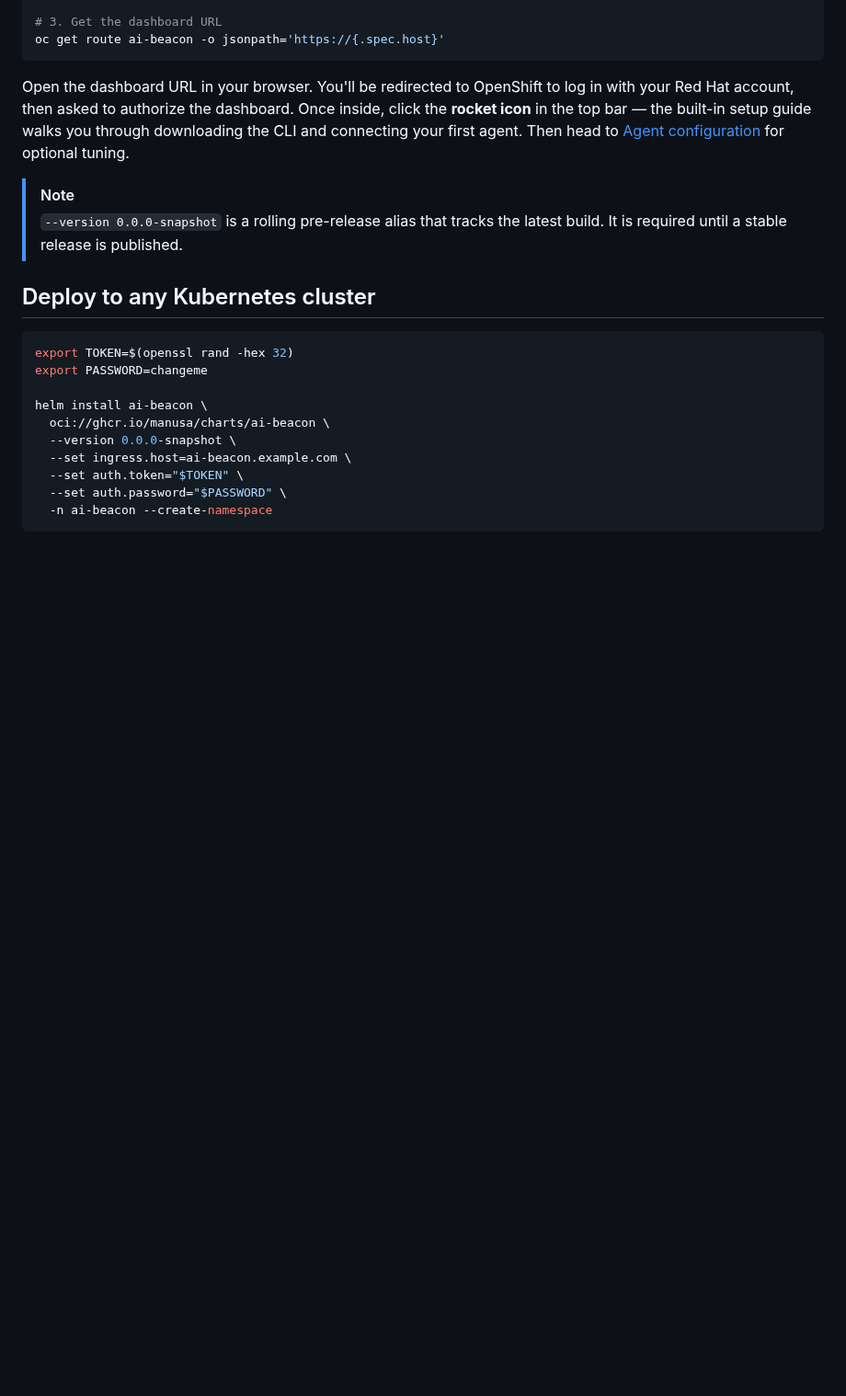
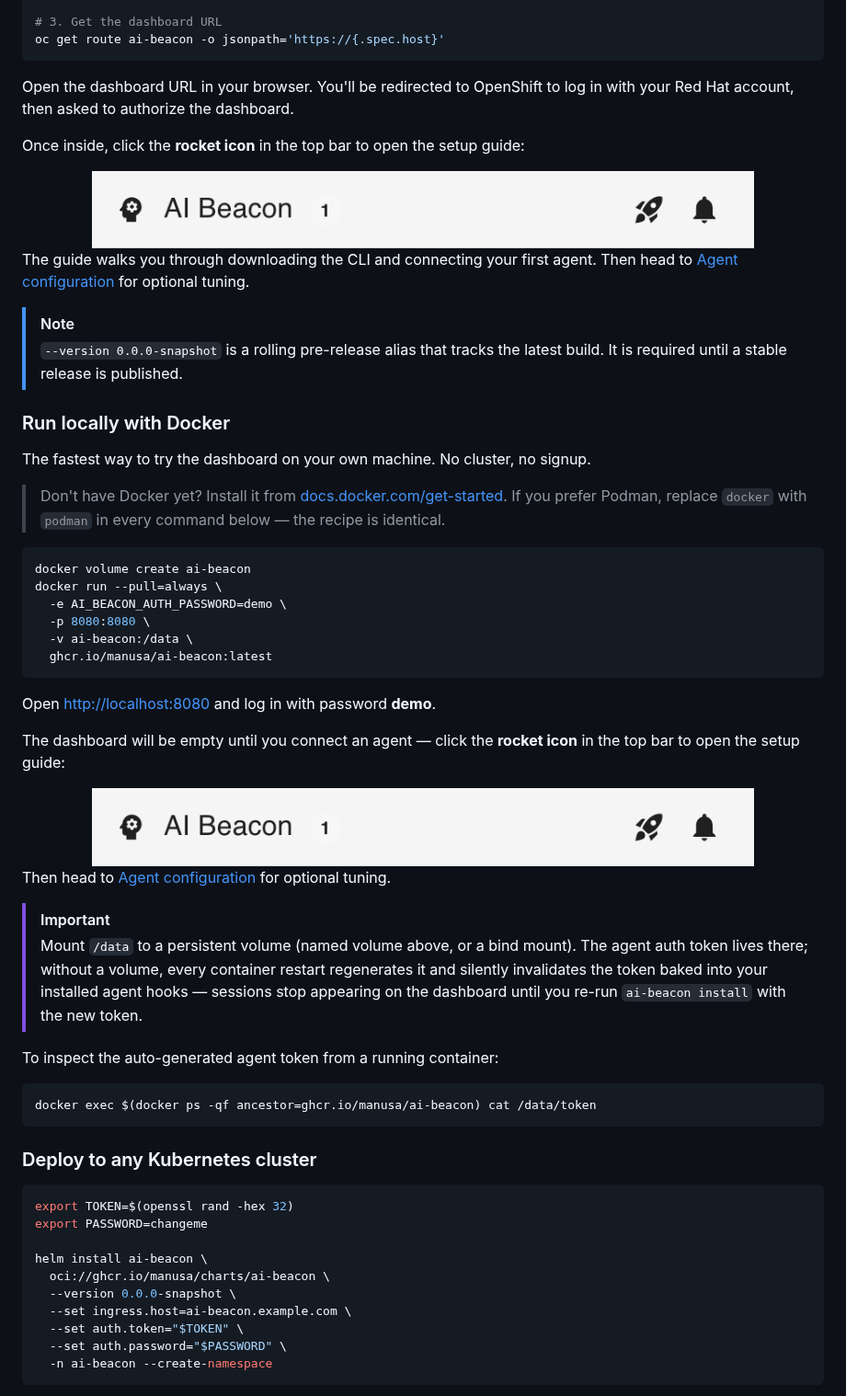
Before and after one commit to manusa/ai-beacon, a Markdown page: README.md, the part around one of its changes. Shown at 92% size. GitHub-like rendering; pictures changed too: docs/assets/app-bar-light.png (added); blank space fills up the shorter version.

````diff
--- a/README.md
+++ b/README.md
@@ -64,14 +109,62 @@ oc get route ai-beacon -o jsonpath='https://{.spec.host}'
 ```
 
 Open the dashboard URL in your browser. You'll be redirected to OpenShift to log in with your Red Hat account, then asked to authorize the dashboard.
-Once inside, click the **rocket icon** in the top bar — the built-in setup guide walks you through downloading the CLI and connecting your first agent.
-Then head to [Agent configuration](#agent-configuration) for optional tuning.
+
+Once inside, click the **rocket icon** in the top bar to open the setup guide:
+
+<div align="center">
+  <picture>
+    <source media="(prefers-color-scheme: dark)" srcset="docs/assets/app-bar-dark.png">
+    <img alt="AI Beacon top bar — click the rocket icon on the right to open the setup guide" src="docs/assets/app-bar-light.png" width="720">
+  </picture>
+</div>
+
+The guide walks you through downloading the CLI and connecting your first agent. Then head to [Agent configuration](#agent-configuration) for optional tuning.
 
 > [!NOTE]
 > `--version 0.0.0-snapshot` is a rolling pre-release alias that tracks the latest build.
 > It is required until a stable release is published.
 
-## Deploy to any Kubernetes cluster
+<a id="run-locally-with-docker"></a>
+### Run locally with Docker
+
+The fastest way to try the dashboard on your own machine. No cluster, no signup.
+
+> Don't have Docker yet? Install it from [docs.docker.com/get-started](https://docs.docker.com/get-started/get-docker/). If you prefer Podman, replace `docker` with `podman` in every command below — the recipe is identical.
+
+```bash
+docker volume create ai-beacon
+docker run --pull=always \
+  -e AI_BEACON_AUTH_PASSWORD=demo \
+  -p 8080:8080 \
+  -v ai-beacon:/data \
+  ghcr.io/manusa/ai-beacon:latest
+```
+
+Open <http://localhost:8080> and log in with password **demo**.
+
+The dashboard will be empty until you connect an agent — click the **rocket icon** in the top bar to open the setup guide:
+
+<div align="center">
+  <picture>
+    <source media="(prefers-color-scheme: dark)" srcset="docs/assets/app-bar-dark.png">
+    <img alt="AI Beacon top bar — click the rocket icon on the right to open the setup guide" src="docs/assets/app-bar-light.png" width="720">
+  </picture>
+</div>
+
+Then head to [Agent configuration](#agent-configuration) for optional tuning.
+
+> [!IMPORTANT]
+> Mount `/data` to a persistent volume (named volume above, or a bind mount). The agent auth token lives there; without a volume, every container restart regenerates it and silently invalidates the token baked into your installed agent hooks — sessions stop appearing on the dashboard until you re-run `ai-beacon install` with the new token.
+
+To inspect the auto-generated agent token from a running container:
+
+```bash
+docker exec $(docker ps -qf ancestor=ghcr.io/manusa/ai-beacon) cat /data/token
+```
+
+<a id="deploy-to-any-kubernetes-cluster"></a>
+### Deploy to any Kubernetes cluster
 
 ```bash
 export TOKEN=$(openssl rand -hex 32)
````
Also changed, not shown: other parts of README.md (+86 -59 lines), docs/assets/og-image.md (added, +75 -0 lines), docs/connect-agent.md (+35 -1 lines), docs/assets/app-bar-dark.png (added), docs/assets/og-image.png (added).
